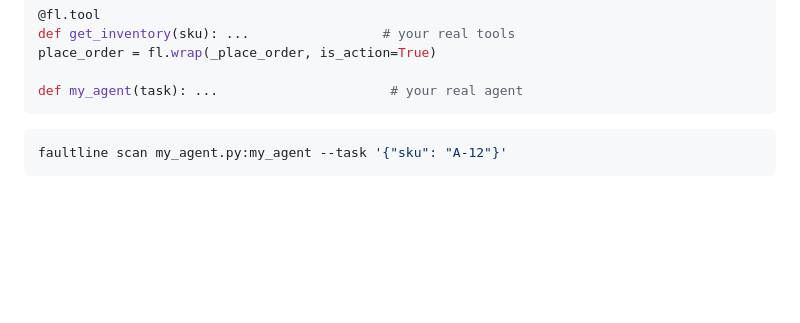
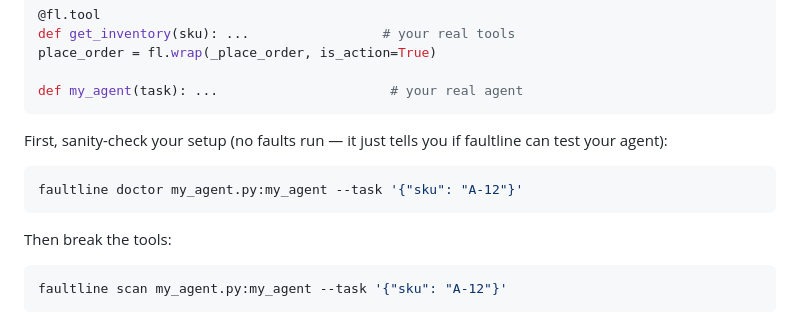
Before and after one commit to aaravanmay/faultline, a Markdown page: README.md, the part around the change. GitHub-like rendering; blank space fills up the shorter version.

Commit message:
README: doctor preflight in quickstart

````diff
--- a/README.md
+++ b/README.md
@@ -66,6 +66,11 @@ place_order = fl.wrap(_place_order, is_action=True)
 
 def my_agent(task): ...                      # your real agent
 ```
+First, sanity-check your setup (no faults run — it just tells you if faultline can test your agent):
+```bash
+faultline doctor my_agent.py:my_agent --task '{"sku": "A-12"}'
+```
+Then break the tools:
 ```bash
 faultline scan my_agent.py:my_agent --task '{"sku": "A-12"}'
 ```
````
